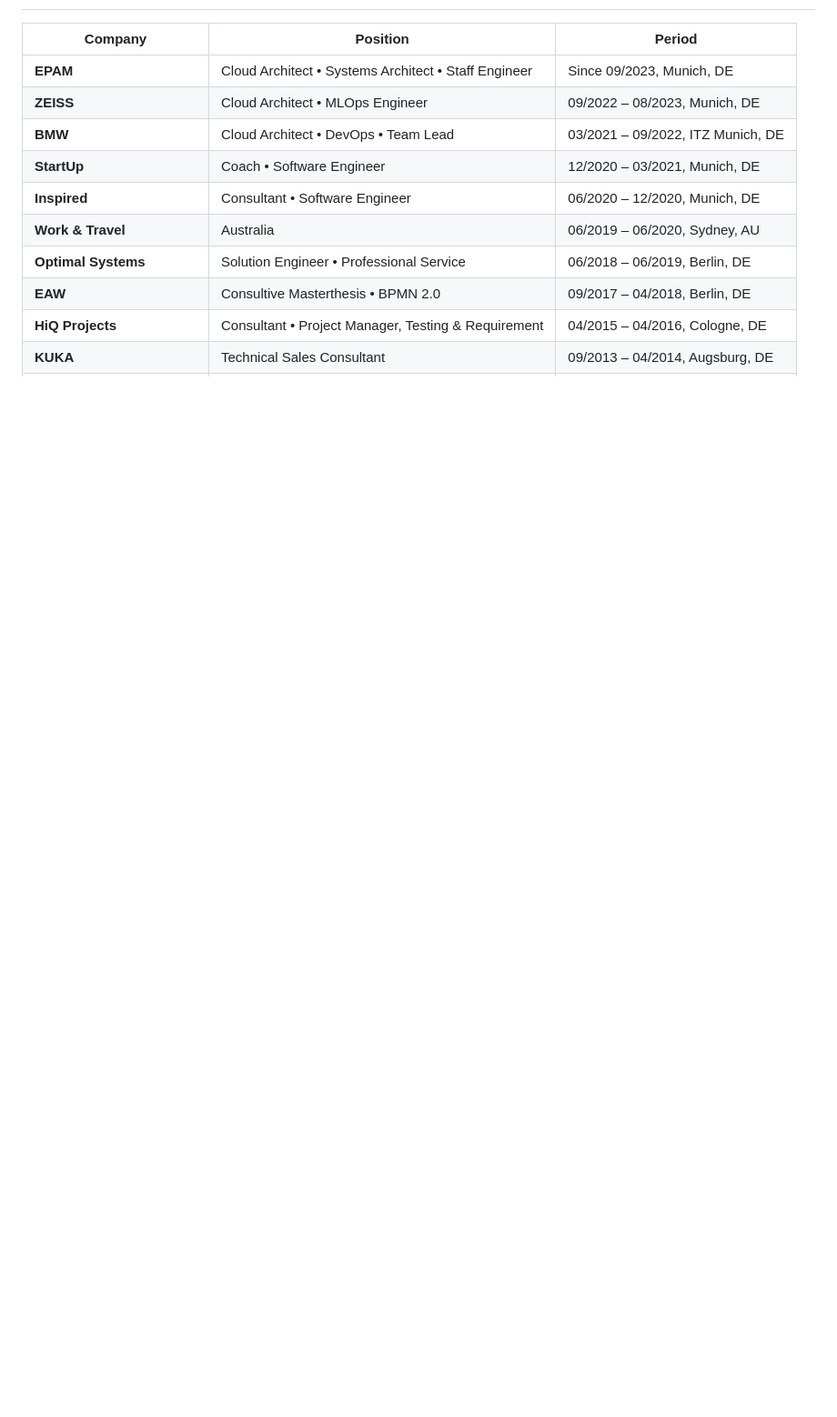
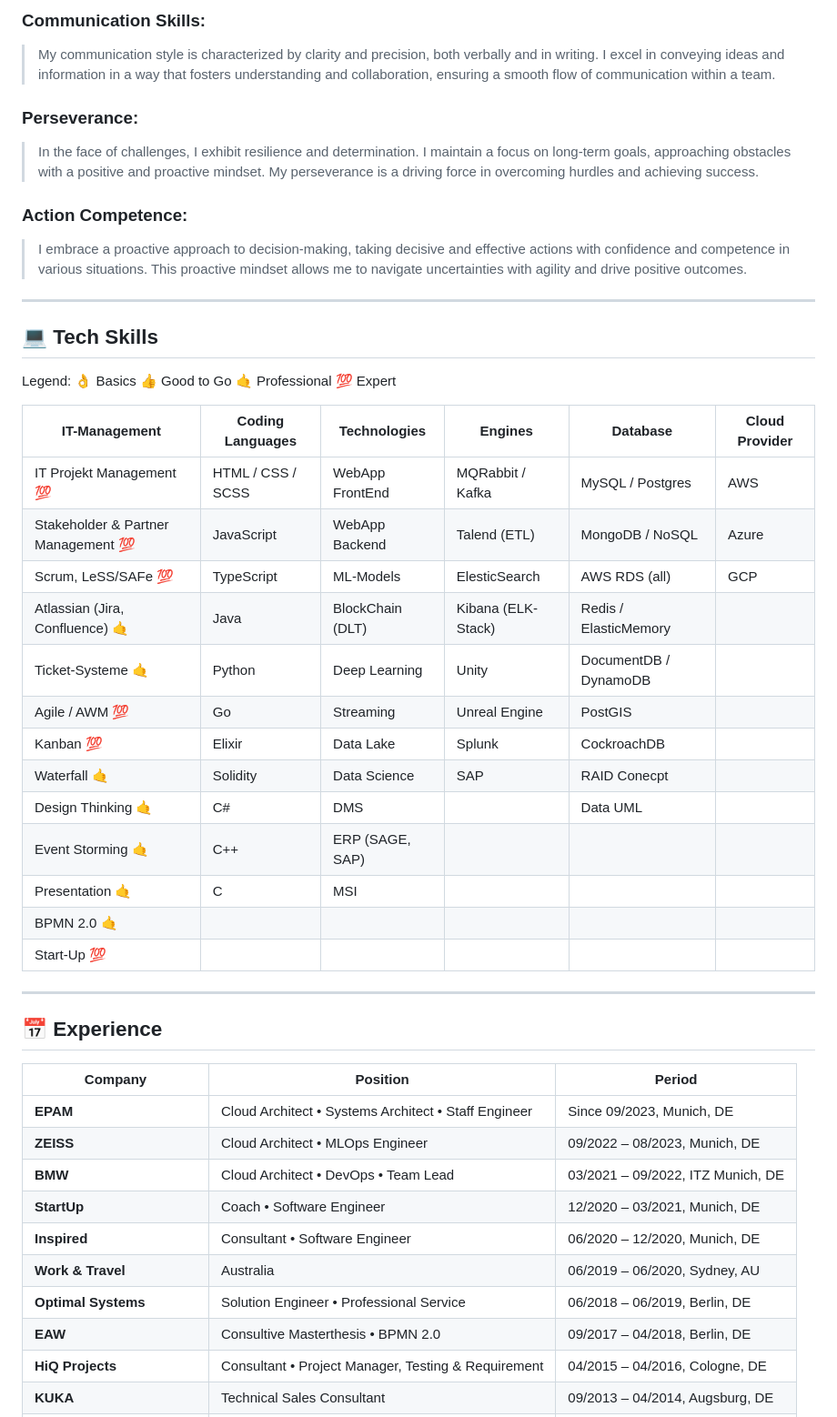
Before and after one commit to nokhiz/nokhiz.github.io, a Markdown page: README.md, the part around the change printed below. Shown: that part at 91% size. GitHub-like rendering; blank space fills up the shorter version.

```diff
--- a/README.md
+++ b/README.md
@@ -19,3 +49,38 @@ I'm  Meraj Nokhiz, a passionate individual with a keen interest in technology, l
+### Communication Skills:
+> My communication style is characterized by clarity and precision, both verbally and in writing. I excel in conveying ideas and information in a way that fosters understanding and collaboration, ensuring a smooth flow of communication within a team.
+
+### Perseverance:
+> In the face of challenges, I exhibit resilience and determination. I maintain a focus on long-term goals, approaching obstacles with a positive and proactive mindset. My perseverance is a driving force in overcoming hurdles and achieving success.
+
+### Action Competence:
+> I embrace a proactive approach to decision-making, taking decisive and effective actions with confidence and competence in various situations. This proactive mindset allows me to navigate uncertainties with agility and drive positive outcomes.
+
+---
+
+## 💻 Tech Skills
+
+Legend: 👌 Basics 👍 Good to Go 🤙 Professional 💯 Expert
+
+| **IT-Management**                | **Coding Languages**    | **Technologies**       | **Engines**            | **Database**            | **Cloud Provider**     |
+|----------------------------------|-------------------------|------------------------|------------------------|-------------------------|-------------------------|
+| IT Projekt Management   💯          | HTML / CSS / SCSS       | WebApp FrontEnd        | MQRabbit / Kafka       | MySQL / Postgres        |  AWS               |
+| Stakeholder & Partner Management 💯  | JavaScript              | WebApp Backend         | Talend (ETL)           | MongoDB / NoSQL         |     Azure                    |
+| Scrum, LeSS/SAFe  💯                 | TypeScript              | ML-Models              | ElesticSearch          | AWS RDS (all)           |        GCP              |
+| Atlassian (Jira, Confluence)  🤙    | Java                    | BlockChain (DLT)       | Kibana (ELK-Stack)     | Redis / ElasticMemory   |                         |
+| Ticket-Systeme  🤙                  | Python                  | Deep Learning          | Unity                  | DocumentDB / DynamoDB   |                         |
+| Agile / AWM        💯               | Go                      | Streaming              | Unreal Engine          | PostGIS                 |                         |
+| Kanban           💯                 | Elixir                  | Data Lake              | Splunk                 | CockroachDB             |                         |
+| Waterfall            🤙             | Solidity                | Data Science           | SAP                    | RAID Conecpt            |                         |
+| Design Thinking        🤙           | C#                      | DMS                    |                        | Data UML                |                         |
+| Event Storming           🤙         | C++                     | ERP (SAGE, SAP)        |                        |                         |                         |
+| Presentation            🤙          | C                       | MSI                    |                        |                         |                         |
+| BPMN 2.0                  🤙          |                         |                        |                        |                         |                         |
+| Start-Up                 💯         |                         |                        |                        |                         |                         |
+
+
+---
+
+## 📅 Experience
 
 | Company                                           | Position                                                  | Period                                       |
 | -------------------------------------------------- | --------------------------------------------------------- | -------------------------------------------|
```
Also changed, not shown: other parts of README.md (+34 -14 lines).
